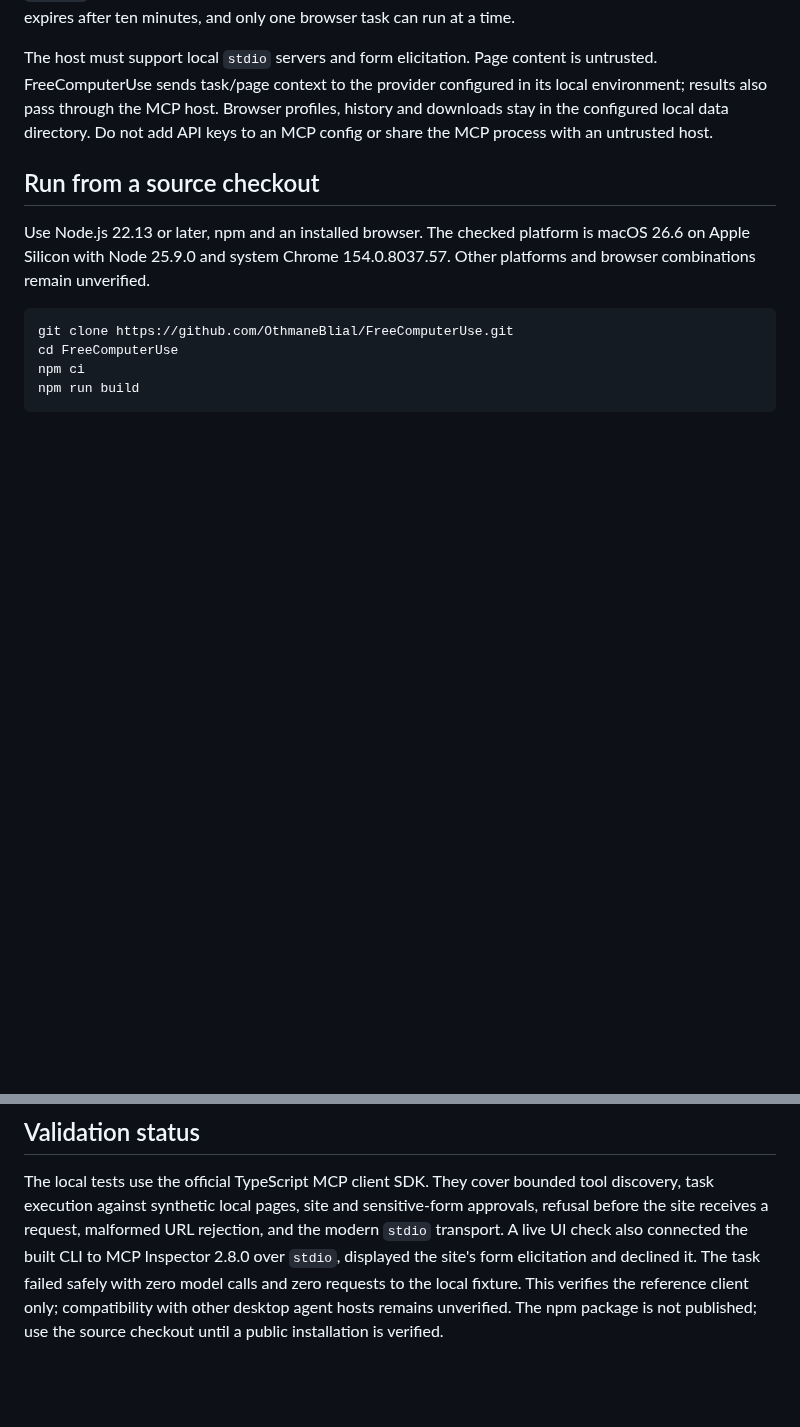
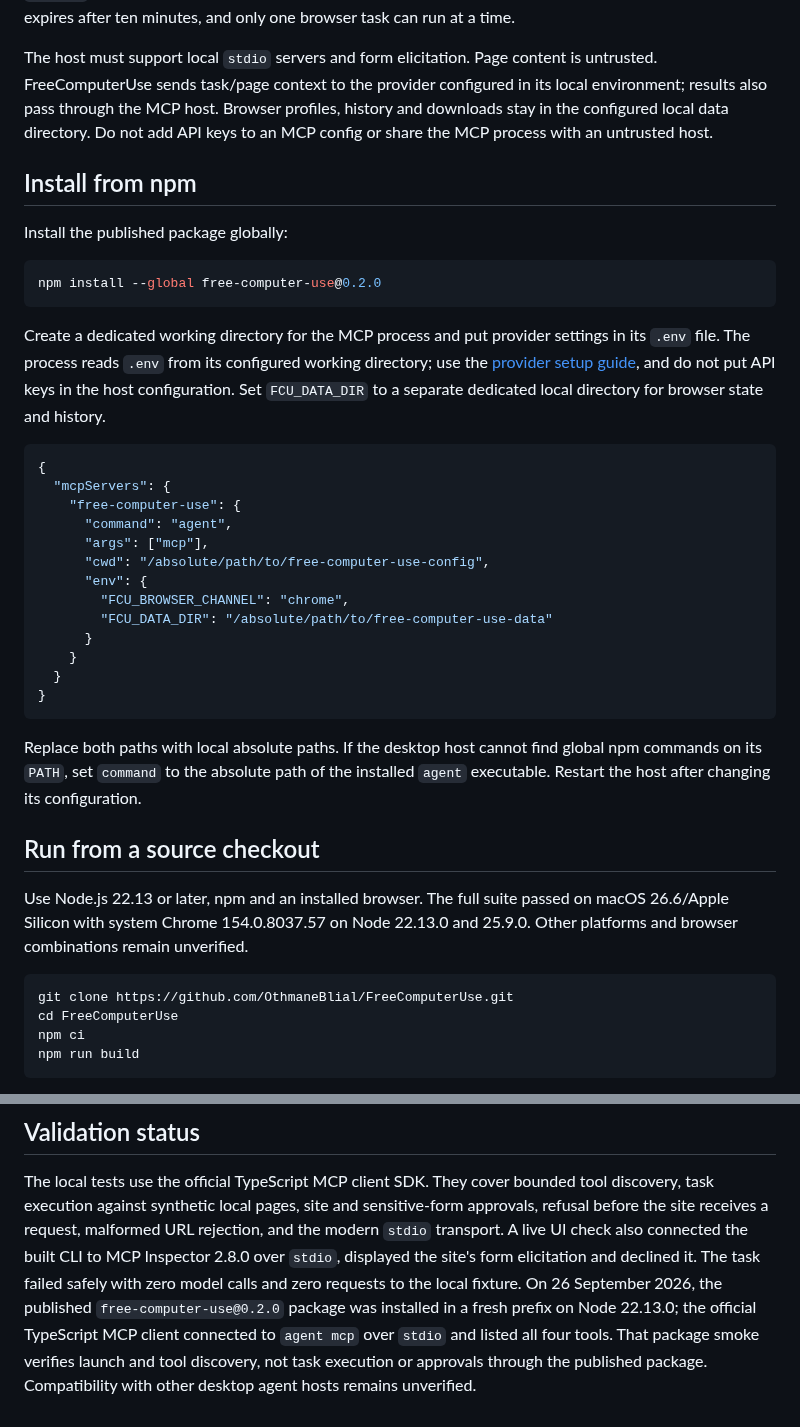
Before and after one commit to OthmaneBlial/FreeComputerUse, a Markdown page: docs/MCP.md, 2 parts joined by grey strips. Rendered like a GitHub page; blank space fills up the shorter version.

Commit message:
docs: update published npm and MCP guidance

````diff
--- a/docs/MCP.md
+++ b/docs/MCP.md
@@ -26,11 +26,45 @@ profiles, history and downloads stay in the configured local data directory.
 Do not add API keys to an MCP config or share the MCP process with an
 untrusted host.
 
+## Install from npm
+
+Install the published package globally:
+
+```sh
+npm install --global free-computer-use@0.2.0
+```
+
+Create a dedicated working directory for the MCP process and put provider
+settings in its `.env` file. The process reads `.env` from its configured
+working directory; use the [provider setup guide](PROVIDERS.md), and do not put
+API keys in the host configuration. Set `FCU_DATA_DIR` to a separate dedicated
+local directory for browser state and history.
+
+```json
+{
+  "mcpServers": {
+    "free-computer-use": {
+      "command": "agent",
+      "args": ["mcp"],
+      "cwd": "/absolute/path/to/free-computer-use-config",
+      "env": {
+        "FCU_BROWSER_CHANNEL": "chrome",
+        "FCU_DATA_DIR": "/absolute/path/to/free-computer-use-data"
+      }
+    }
+  }
+}
+```
+
+Replace both paths with local absolute paths. If the desktop host cannot find
+global npm commands on its `PATH`, set `command` to the absolute path of the
+installed `agent` executable. Restart the host after changing its configuration.
+
 ## Run from a source checkout
 
-Use Node.js 22.13 or later, npm and an installed browser. The checked platform
-is macOS 26.6 on Apple Silicon with Node 25.9.0 and system Chrome 154.0.8037.57.
-Other platforms and browser combinations remain unverified.
+Use Node.js 22.13 or later, npm and an installed browser. The full suite passed
+on macOS 26.6/Apple Silicon with system Chrome 154.0.8037.57 on Node 22.13.0
+and 25.9.0. Other platforms and browser combinations remain unverified.
 
 ```sh
 git clone https://github.com/OthmaneBlial/FreeComputerUse.git
@@ -75,7 +109,9 @@ sensitive-form approvals, refusal before the site receives a request, malformed
 URL rejection, and the modern `stdio` transport. A live UI check also connected
 the built CLI to MCP Inspector 2.8.0 over `stdio`, displayed the site's form
 elicitation and declined it. The task failed safely with zero model calls and
-zero requests to the local fixture. This verifies the reference client only;
-compatibility with other desktop agent hosts remains unverified. The npm
-package is not published; use the source checkout until a public installation
-is verified.
+zero requests to the local fixture. On 26 September 2026, the published
+`free-computer-use@0.2.0` package was installed in a fresh prefix on Node
+22.13.0; the official TypeScript MCP client connected to `agent mcp` over
+`stdio` and listed all four tools. That package smoke verifies launch and tool
+discovery, not task execution or approvals through the published package.
+Compatibility with other desktop agent hosts remains unverified.
````
Also changed, not shown: docs/REQUIREMENTS.md (+1 -1 lines), docs/SUPPORT_MATRIX.md (+3 -3 lines).
